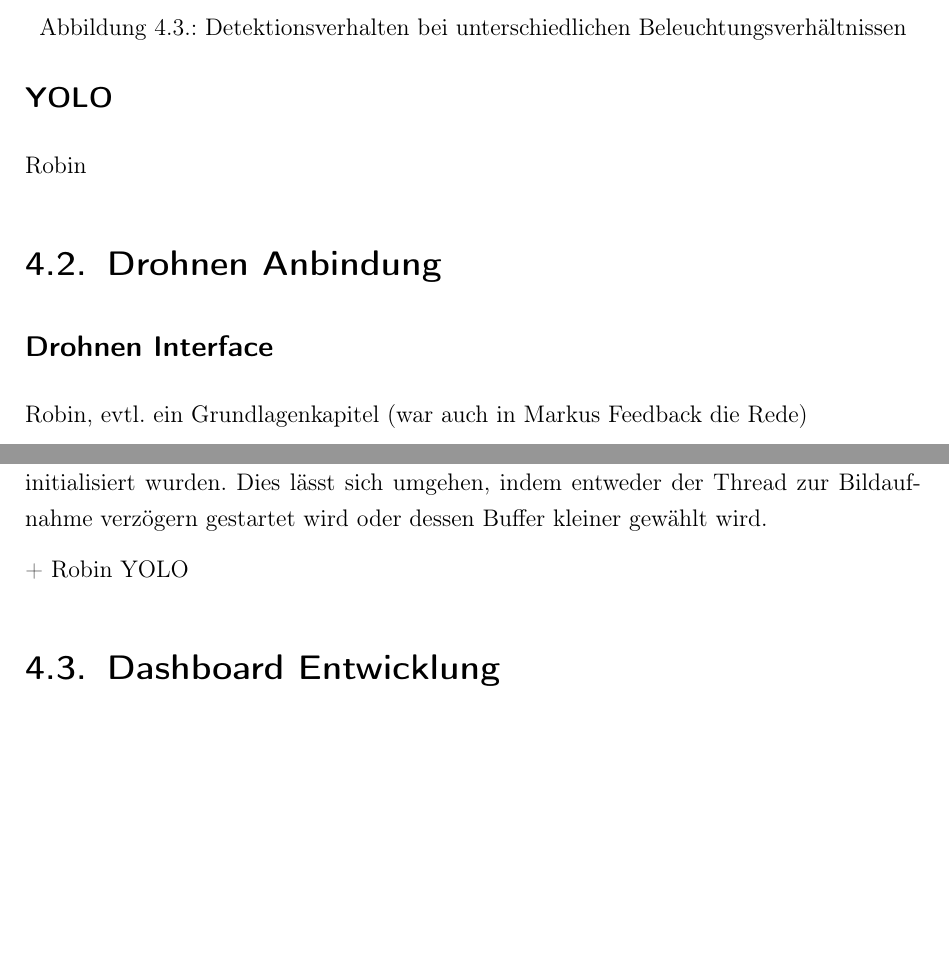
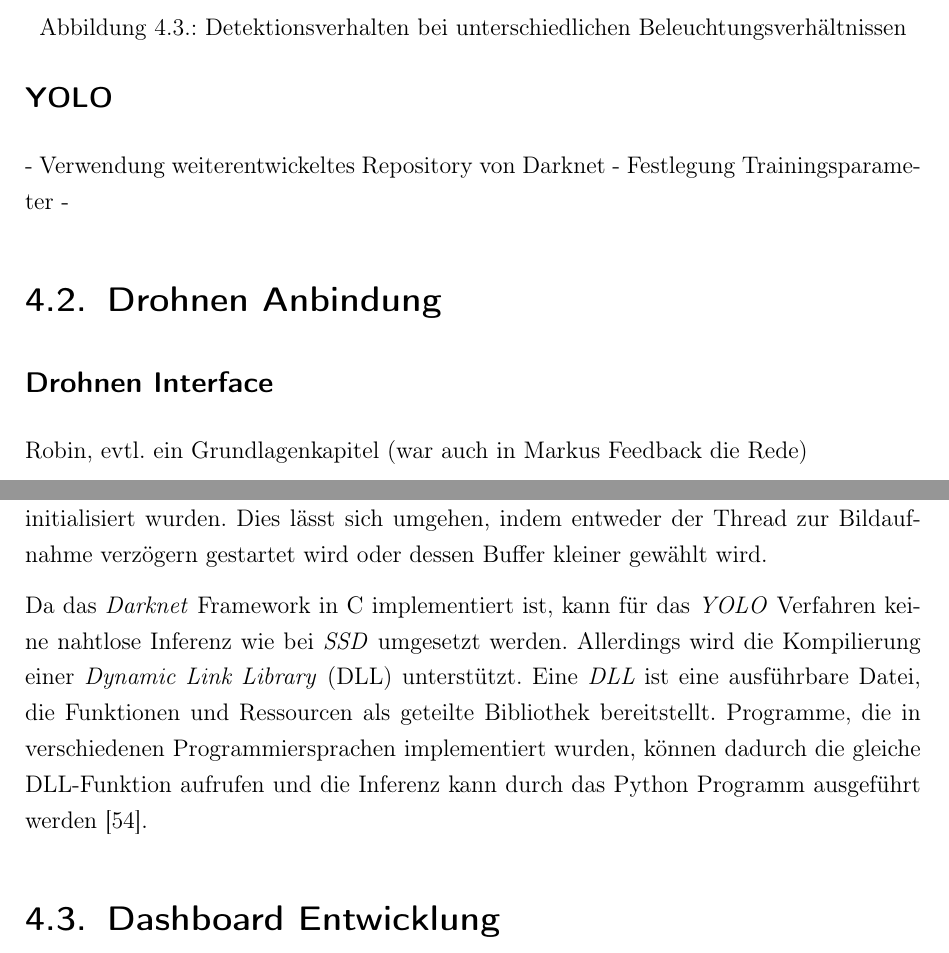
Before and after one commit to fidsusj/SmartWarehouse, a LaTeX thesis (ProjectWork/Praxisbericht.tex, which reads ProjectWork/Inhalt/08_Realisierung/realisierung.tex): two parts of pages 69 and 70 of 81 before the commit and two parts of pages 69 and 70 of 82 after it, joined at a grey line, cut so that both start at the same text, the shorter picture padded with empty space. Compiled offline with pdfLaTeX.

Commit message:
projectwork: added darknet inference

```diff
--- a/ProjectWork/Inhalt/08_Realisierung/realisierung.tex
+++ b/ProjectWork/Inhalt/08_Realisierung/realisierung.tex
@@ -85,7 +85,9 @@ Die Detektion reagierte allerdings invariant gegenüber unterschiedlichen Hinter
 
 \subsection*{YOLO}
 
-Robin
+- Verwendung weiterentwickeltes Repository von Darknet
+- Festlegung Trainingsparameter
+-
 
 \section{Drohnen Anbindung}
 
@@ -101,7 +103,7 @@ Um dem entgegen zu wirken, wurde ein Bufferkonzept in einem parallelem Thread re
 
 Ein weiteres Problem beschreibt die initiale Latenz zwischen der Inferenz und der Bildaufnahme. Die Inferenz kann erst gestartet werden, sobald die Gewichtungen des Modells initialisiert wurden. Dies lässt sich umgehen, indem entweder der Thread zur Bildaufnahme verzögern gestartet wird oder dessen Buffer kleiner gewählt wird.
 
-+ Robin YOLO
+Da das \textit{Darknet} Framework in C implementiert ist, kann für das \textit{YOLO} Verfahren keine nahtlose Inferenz wie bei \textit{SSD} umgesetzt werden. Allerdings wird die Kompilierung einer \textit{Dynamic Link Library} (DLL) unterstützt. Eine \textit{DLL} ist eine ausführbare Datei, die Funktionen und Ressourcen als geteilte Bibliothek bereitstellt. Programme, die in verschiedenen Programmiersprachen implementiert wurden, können dadurch die gleiche DLL-Funktion aufrufen und die Inferenz kann durch das Python Programm ausgeführt werden \cite{MicrosoftCorporation.27.01.2020}.
 
 \section{Dashboard Entwicklung}
 
```
Also changed, not shown: ProjectWork/Inhalt/03_Verzeichnisse/abkuerzungen.tex (+1 -0 lines), ProjectWork/Inhalt/literatur.bib (+9 -0 lines).
